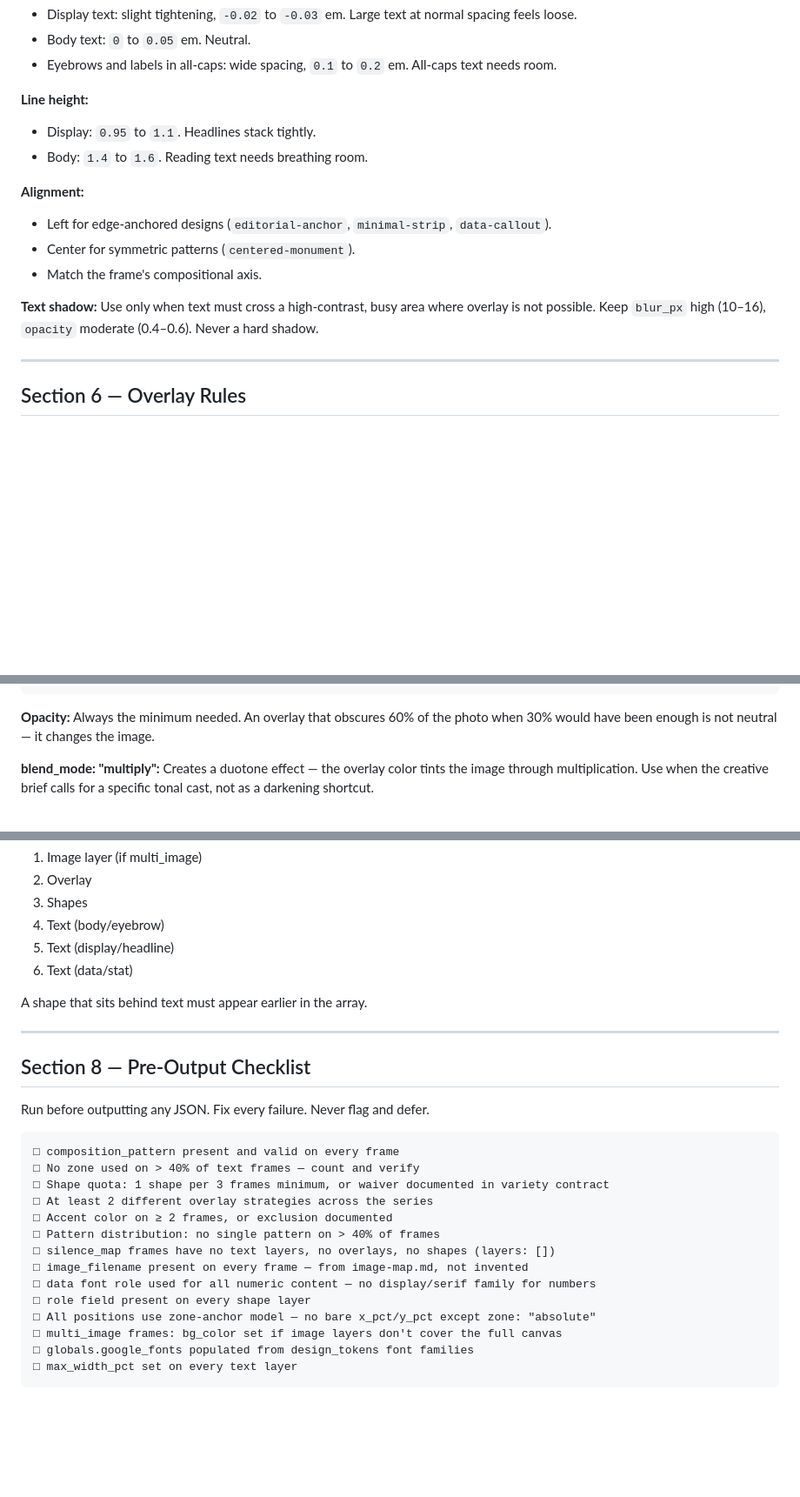
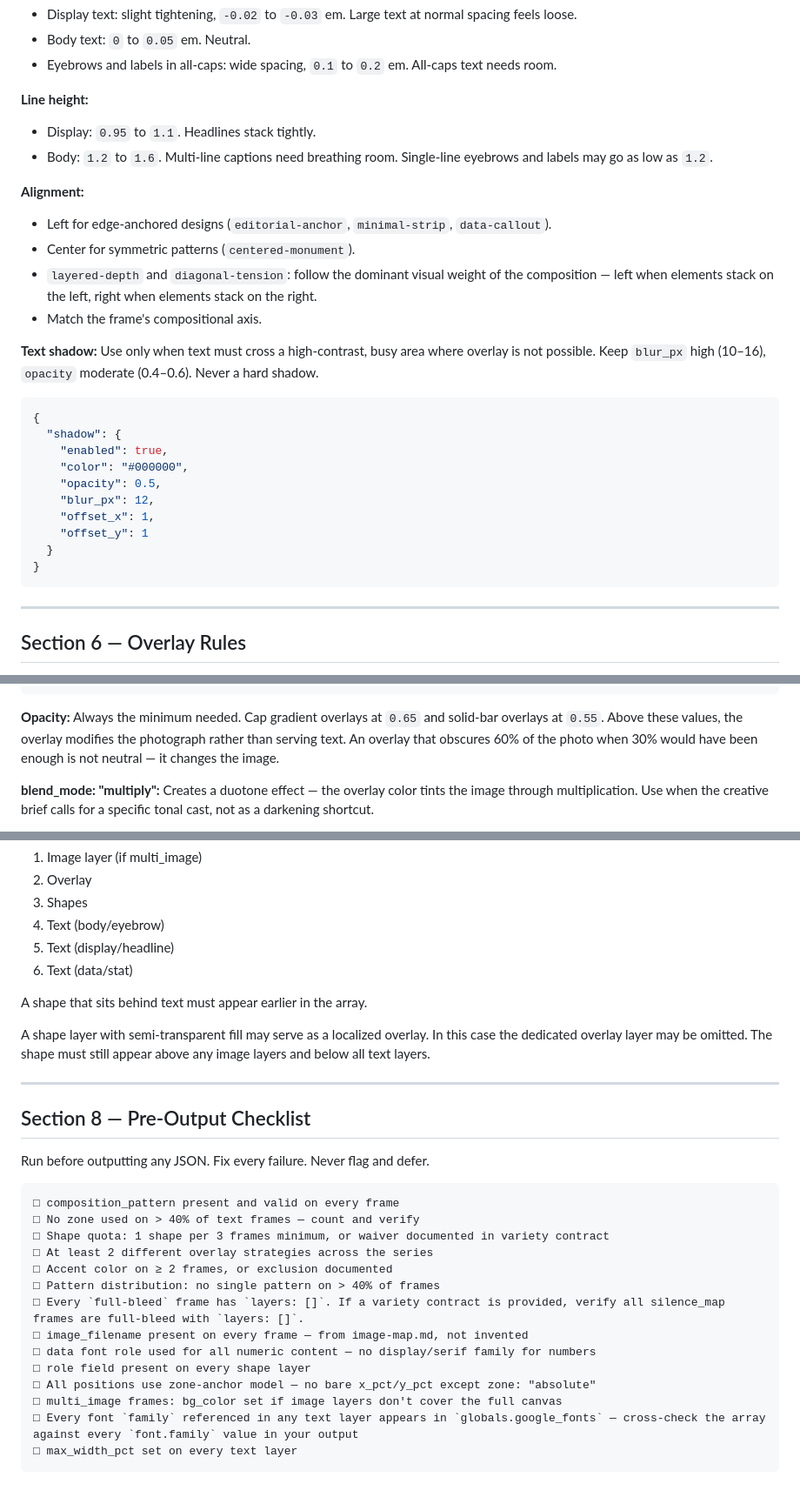
Before and after one commit to maurobedoyalondono/post-composer, a Markdown page: docs/ai-manual.md, 3 parts joined by grey strips. Shown at 87% size. GitHub-like rendering; blank space fills up the shorter version.

Commit message:
fix: resolve ai-manual quality issues from code review
- Align body line_height range with examples (1.2–1.6)
- Add line_count estimation guidance to stacking math
- Clarify absolute positioning scope for diagonal-tension
- Add alignment rule for layered-depth and diagonal-tension patterns
- Add opacity ceiling for gradient (0.65) and solid-bar (0.55) overlays
- Make silence_map checklist item verifiable without variety contract
- Make google_fonts checklist item self-verifiable by cross-checking font.family values
- Document shape-as-overlay layer ordering exception
- Add JSON fragment for text shadow

````diff
--- a/docs/ai-manual.md
+++ b/docs/ai-manual.md
@@ -507,14 +507,28 @@ Non-negotiable series constraints. Run the full checklist (Section 8) before out
 
 **Line height:**
 - Display: `0.95` to `1.1`. Headlines stack tightly.
-- Body: `1.4` to `1.6`. Reading text needs breathing room.
+- Body: `1.2` to `1.6`. Multi-line captions need breathing room. Single-line eyebrows and labels may go as low as `1.2`.
 
 **Alignment:**
 - Left for edge-anchored designs (`editorial-anchor`, `minimal-strip`, `data-callout`).
 - Center for symmetric patterns (`centered-monument`).
+- `layered-depth` and `diagonal-tension`: follow the dominant visual weight of the composition — left when elements stack on the left, right when elements stack on the right.
 - Match the frame's compositional axis.
 
 **Text shadow:** Use only when text must cross a high-contrast, busy area where overlay is not possible. Keep `blur_px` high (10–16), `opacity` moderate (0.4–0.6). Never a hard shadow.
+
+```json
+{
+  "shadow": {
+    "enabled": true,
+    "color": "#000000",
+    "opacity": 0.5,
+    "blur_px": 12,
+    "offset_x": 1,
+    "offset_y": 1
+  }
+}
+```
 
 ---
 
@@ -539,7 +553,7 @@ Does any text in this frame need legibility help against the photograph?
       → no treatment needed — the image provides the contrast
 ```
 
-**Opacity:** Always the minimum needed. An overlay that obscures 60% of the photo when 30% would have been enough is not neutral — it changes the image.
+**Opacity:** Always the minimum needed. Cap gradient overlays at `0.65` and solid-bar overlays at `0.55`. Above these values, the overlay modifies the photograph rather than serving text. An overlay that obscures 60% of the photo when 30% would have been enough is not neutral — it changes the image.
 
 **blend_mode: "multiply":** Creates a duotone effect — the overlay color tints the image through multiplication. Use when the creative brief calls for a specific tonal cast, not as a darkening shortcut.
 
@@ -602,6 +618,8 @@ Layers render bottom-to-top in the array. Standard order:
 
 A shape that sits behind text must appear earlier in the array.
 
+A shape layer with semi-transparent fill may serve as a localized overlay. In this case the dedicated overlay layer may be omitted. The shape must still appear above any image layers and below all text layers.
+
 ---
 
 ## Section 8 — Pre-Output Checklist
@@ -615,12 +633,12 @@ Run before outputting any JSON. Fix every failure. Never flag and defer.
 □ At least 2 different overlay strategies across the series
 □ Accent color on ≥ 2 frames, or exclusion documented
 □ Pattern distribution: no single pattern on > 40% of frames
-□ silence_map frames have no text layers, no overlays, no shapes (layers: [])
+□ Every `full-bleed` frame has `layers: []`. If a variety contract is provided, verify all silence_map frames are full-bleed with `layers: []`.
 □ image_filename present on every frame — from image-map.md, not invented
 □ data font role used for all numeric content — no display/serif family for numbers
 □ role field present on every shape layer
 □ All positions use zone-anchor model — no bare x_pct/y_pct except zone: "absolute"
 □ multi_image frames: bg_color set if image layers don't cover the full canvas
-□ globals.google_fonts populated from design_tokens font families
+□ Every font `family` referenced in any text layer appears in `globals.google_fonts` — cross-check the array against every `font.family` value in your output
 □ max_width_pct set on every text layer
 ```
````
Also changed, not shown: other parts of docs/ai-manual.md (+3 -1 lines).
